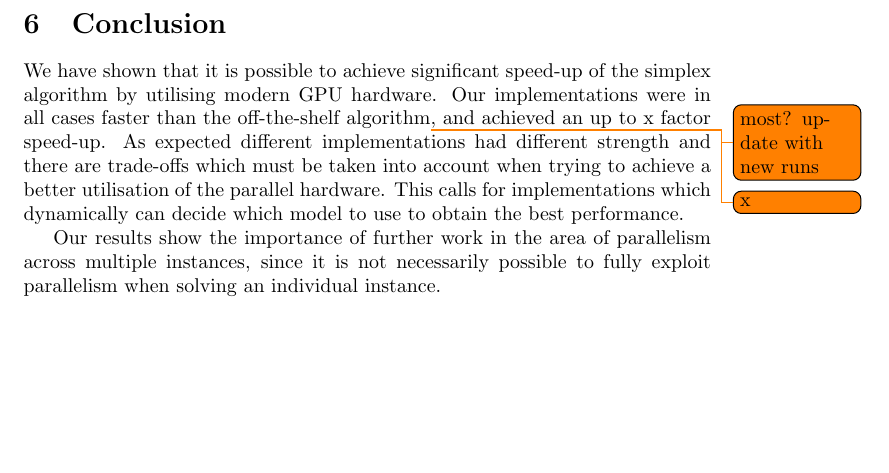
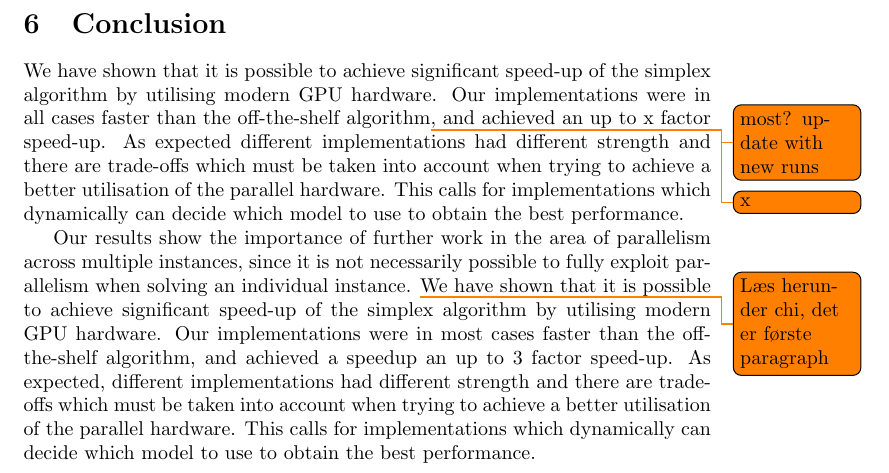
Before and after one commit to anders-wind/GPU-Simplex, a LaTeX document (Doc/report.tex, which reads Doc/conclusion.tex): part of page 15 of 15, cut so that both start at the same text, the shorter picture padded with empty space. Compiled offline with pdfLaTeX.

Commit message:
ny konklusion nederst!

```diff
--- a/Doc/conclusion.tex
+++ b/Doc/conclusion.tex
@@ -3,3 +3,5 @@
 We have shown that it is possible to achieve significant speed-up of the simplex algorithm by utilising modern GPU hardware. Our implementations were in all cases faster than the off-the-shelf algorithm\todo{most? update with new runs}, and achieved an up to x\todo{x} factor speed-up. As expected different implementations had different strength and there are trade-offs which must be taken into account when trying to achieve a better utilisation of the parallel hardware. This calls for implementations which dynamically can decide which model to use to obtain the best performance.
 
 Our results show the importance of further work in the area of parallelism across multiple instances, since it is not necessarily possible to fully exploit parallelism when solving an individual instance.
+\todo{Læs herunder chi, det er første paragraph}
+We have shown that it is possible to achieve significant speed-up of the simplex algorithm by utilising modern GPU hardware. Our implementations were in most cases faster than the off-the-shelf algorithm, and achieved a speedup an up to 3 factor speed-up. As expected, different implementations had different strength and there are trade-offs which must be taken into account when trying to achieve a better utilisation of the parallel hardware. This calls for implementations which dynamically can decide which model to use to obtain the best performance.
```
